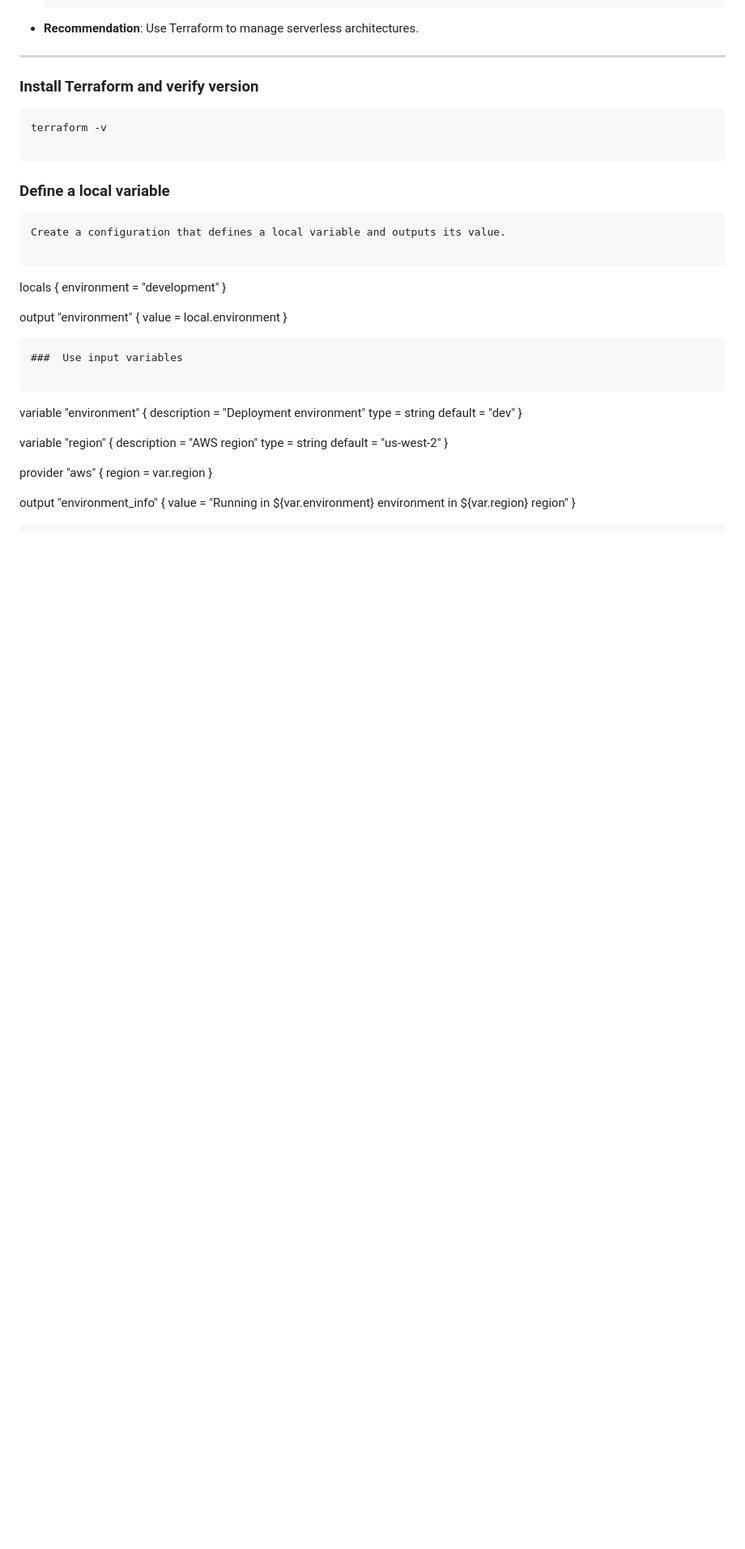
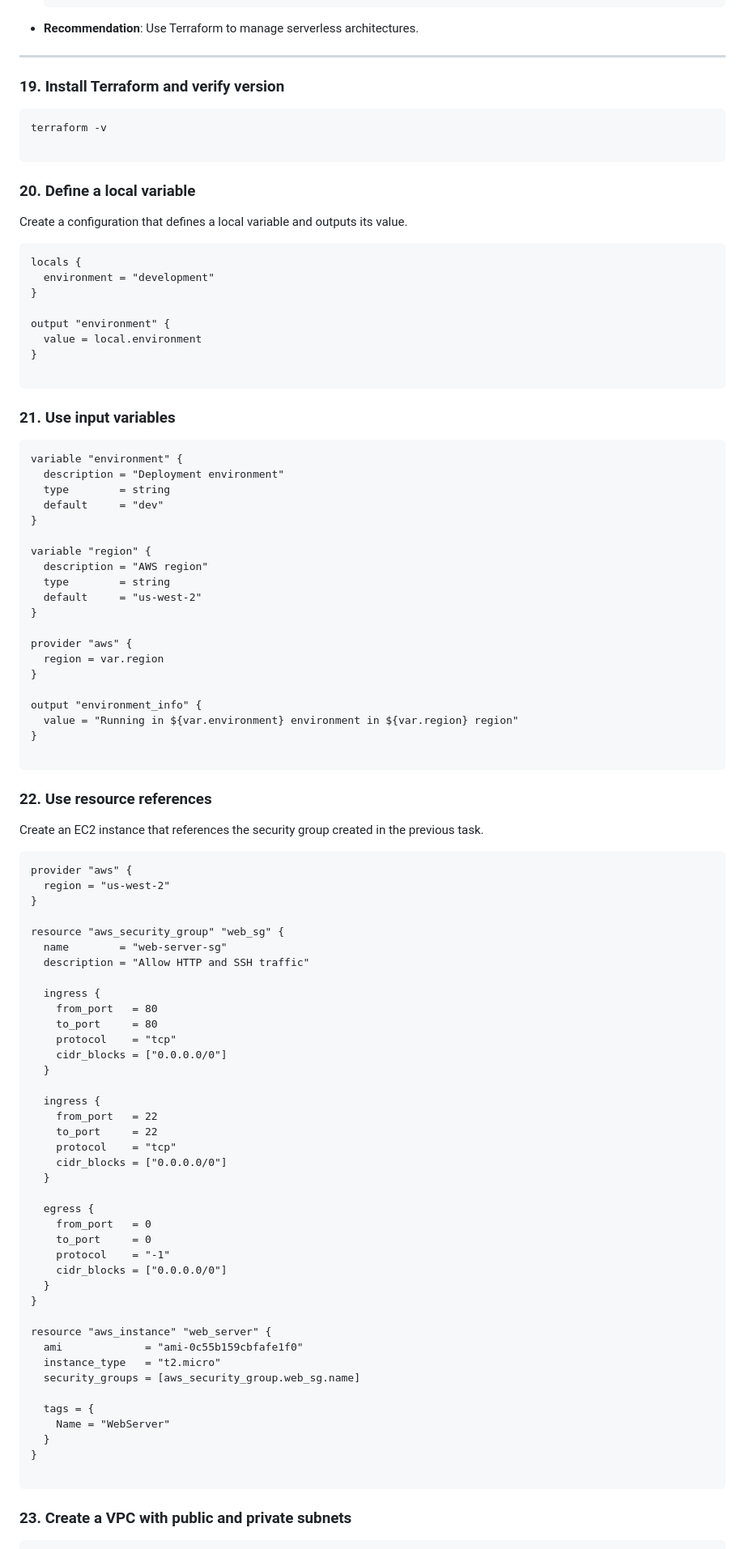
Before and after one commit to deenamanick/terraform-repo, a Markdown page: 50-terraform-task.md, the part around the change printed below. Shown: that part at 81% size. Drawn GitHub-style; blank space fills up the shorter version.

````diff
--- a/50-terraform-task.md
+++ b/50-terraform-task.md
@@ -332,15 +317,14 @@ secret_key = ""
 - **Recommendation**: Use Terraform to manage serverless architectures.
 
 ---
-### Install Terraform and verify version
+### 19. Install Terraform and verify version
 
 ```
 terraform -v
 
 ```
-### Define a local variable
+### 20. Define a local variable
 
-```
 Create a configuration that defines a local variable and outputs its value.
 
 ```
@@ -353,7 +337,7 @@ output "environment" {
 }
 
 ```
-###  Use input variables
+### 21. Use input variables
 
 ```
 variable "environment" {
@@ -375,3 +359,53 @@ provider "aws" {
 output "environment_info" {
   value = "Running in ${var.environment} environment in ${var.region} region"
 }
+
+```
+### 22. Use resource references
+
+Create an EC2 instance that references the security group created in the previous task.
+
+```
+provider "aws" {
+  region = "us-west-2"
+}
+
+resource "aws_security_group" "web_sg" {
+  name        = "web-server-sg"
+  description = "Allow HTTP and SSH traffic"
+
+  ingress {
+    from_port   = 80
+    to_port     = 80
+    protocol    = "tcp"
+    cidr_blocks = ["0.0.0.0/0"]
+  }
+
+  ingress {
+    from_port   = 22
+    to_port     = 22
+    protocol    = "tcp"
+    cidr_blocks = ["0.0.0.0/0"]
+  }
+
+  egress {
+    from_port   = 0
+    to_port     = 0
+    protocol    = "-1"
+    cidr_blocks = ["0.0.0.0/0"]
+  }
+}
+
+resource "aws_instance" "web_server" {
+  ami             = "ami-0c55b159cbfafe1f0"
+  instance_type   = "t2.micro"
+  security_groups = [aws_security_group.web_sg.name]
+
+  tags = {
+    Name = "WebServer"
+  }
+}
+
+```
+### 23. Create a VPC with public and private subnets
+
````
Also changed, not shown: other parts of 50-terraform-task.md (+128 -20 lines).
